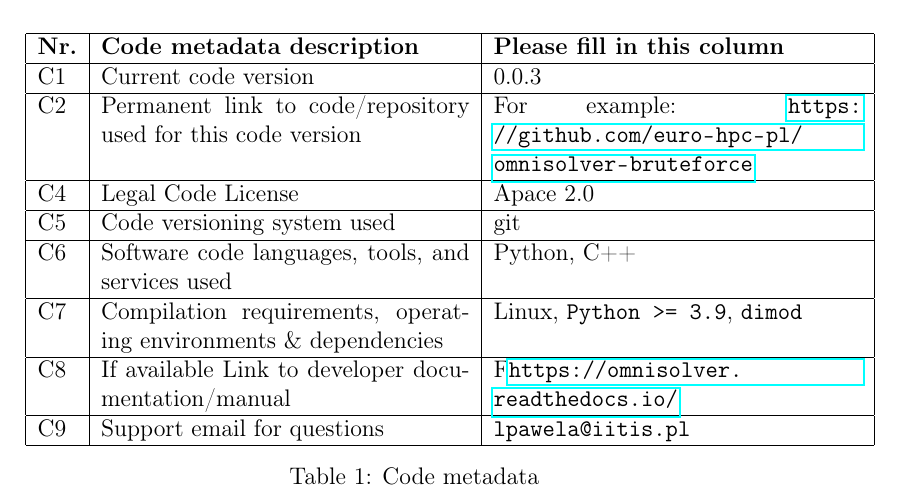
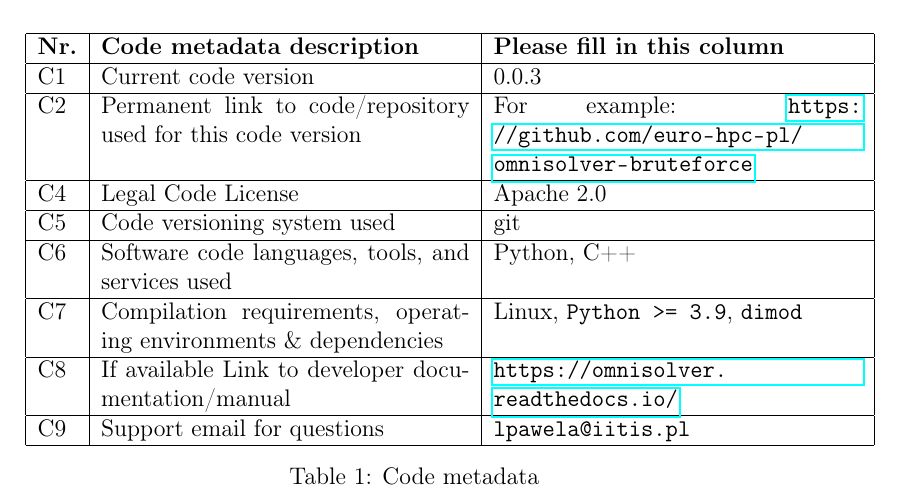
Before and after one commit to iitis/bruteforce-text, a LaTeX paper (bruteforce.tex): part of page 1 of 8, cut so that both start at the same text. Compiled offline with pdfLaTeX.

Commit message:
minor typos

```diff
--- a/bruteforce.tex
+++ b/bruteforce.tex
@@ -86,7 +86,7 @@
 C2 & Permanent link to code/repository used for this code version & For example:
 \url{https://github.com/euro-hpc-pl/omnisolver-bruteforce} \\
 \hline
-C4 & Legal Code License & Apace 2.0 \\
+C4 & Legal Code License & Apache 2.0 \\
 \hline
 C5 & Code versioning system used & git \\
 \hline
@@ -94,7 +94,7 @@
 \hline
 C7 & Compilation requirements, operating environments \& dependencies & Linux, \texttt{Python >= 3.9}, \texttt{dimod} \\
 \hline
-C8 & If available Link to developer documentation/manual & F\url{https://omnisolver.readthedocs.io/} \\
+C8 & If available Link to developer documentation/manual & \url{https://omnisolver.readthedocs.io/} \\
 \hline
 C9 & Support email for questions & \verb|lpawela@iitis.pl|\\
 \hline
```
